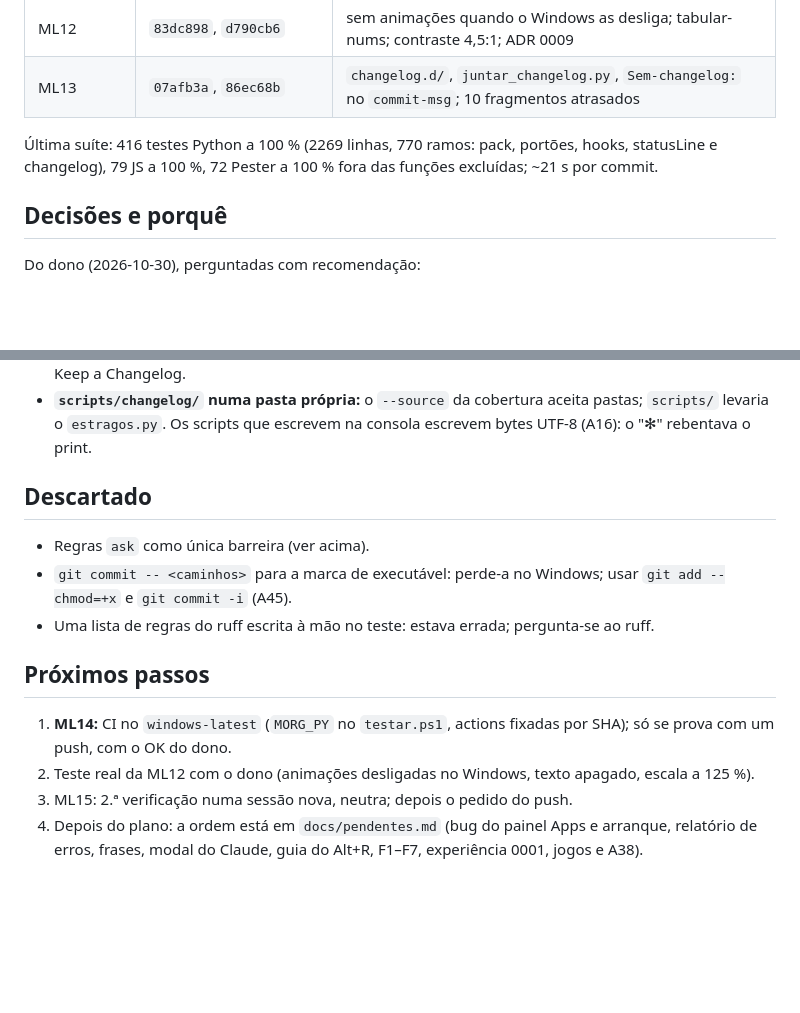
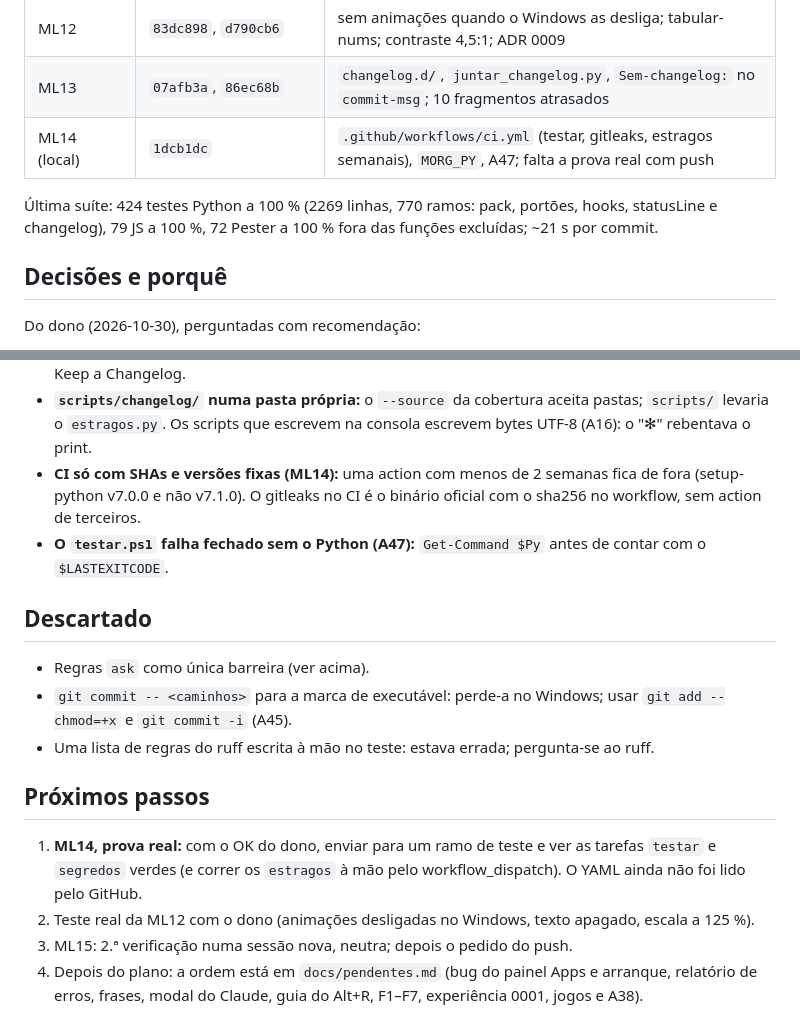
Before and after one commit to Carlobks/Morg-Keys, a Markdown page: .context/HANDOFF-morg-laws.md, 2 parts joined by grey strips. Rendered like a GitHub page; blank space fills up the shorter version.

```diff
--- a/.context/HANDOFF-morg-laws.md
+++ b/.context/HANDOFF-morg-laws.md
@@ -29,8 +29,9 @@ Plano do Claude). Ponto de partida: `docs/morg-laws/verificacao-01-2026-10-30.md
 | ML11b | `13579f9`, `4c7b6a9`, `27c66fd`, `090c765`, `e98ea02` | lógica das 3 páginas em `*-logica.mjs`; catraca e Biome nos scripts em linha |
 | ML12 | `83dc898`, `d790cb6` | sem animações quando o Windows as desliga; tabular-nums; contraste 4,5:1; ADR 0009 |
 | ML13 | `07afb3a`, `86ec68b` | `changelog.d/`, `juntar_changelog.py`, `Sem-changelog:` no `commit-msg`; 10 fragmentos atrasados |
+| ML14 (local) | `1dcb1dc` | `.github/workflows/ci.yml` (testar, gitleaks, estragos semanais), `MORG_PY`, A47; falta a prova real com push |
 
-Última suíte: 416 testes Python a 100 % (2269 linhas, 770 ramos: pack, portões, hooks, statusLine e changelog), 79 JS a 100 %,
+Última suíte: 424 testes Python a 100 % (2269 linhas, 770 ramos: pack, portões, hooks, statusLine e changelog), 79 JS a 100 %,
 72 Pester a 100 % fora das funções excluídas; ~21 s por commit.
 
 ## Decisões e porquê
@@ -87,6 +88,9 @@ Técnicas (tomadas durante as fases, com o motivo medido):
   sem a categoria no nome (um nome errado mudava-a sem ninguém notar). Categorias do Keep a Changelog.
 - **`scripts/changelog/` numa pasta própria:** o `--source` da cobertura aceita pastas; `scripts/` levaria o
   `estragos.py`. Os scripts que escrevem na consola escrevem bytes UTF-8 (A16): o "✻" rebentava o print.
+- **CI só com SHAs e versões fixas (ML14):** uma action com menos de 2 semanas fica de fora (setup-python
+  v7.0.0 e não v7.1.0). O gitleaks no CI é o binário oficial com o sha256 no workflow, sem action de terceiros.
+- **O `testar.ps1` falha fechado sem o Python (A47):** `Get-Command $Py` antes de contar com o `$LASTEXITCODE`.
 
 ## Descartado
 
@@ -97,8 +101,8 @@ Técnicas (tomadas durante as fases, com o motivo medido):
 
 ## Próximos passos
 
-1. **ML14:** CI no `windows-latest` (`MORG_PY` no `testar.ps1`, actions fixadas por SHA); só se prova com um
-   push, com o OK do dono.
+1. **ML14, prova real:** com o OK do dono, enviar para um ramo de teste e ver as tarefas `testar` e `segredos`
+   verdes (e correr os `estragos` à mão pelo workflow_dispatch). O YAML ainda não foi lido pelo GitHub.
 2. Teste real da ML12 com o dono (animações desligadas no Windows, texto apagado, escala a 125 %).
 3. ML15: 2.ª verificação numa sessão nova, neutra; depois o pedido do push.
 4. Depois do plano: a ordem está em `docs/pendentes.md` (bug do painel Apps e arranque, relatório de erros,
```
Also changed, not shown: docs/morg-laws/plano-01.md (+19 -3 lines).
